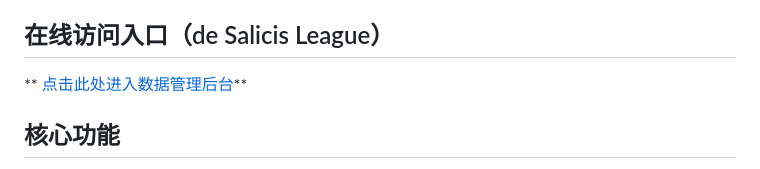
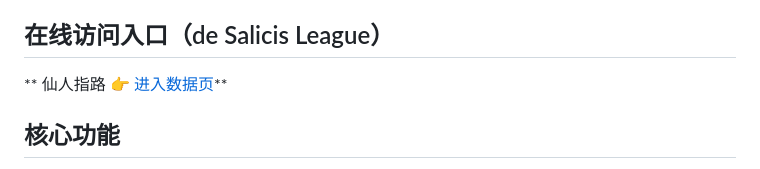
Before and after one commit to Urakamikawa/Magho_datao_de_Urakami, a Markdown page: README.md, the part around the change. GitHub-like rendering.

```diff
--- a/README.md
+++ b/README.md
@@ -4,7 +4,7 @@
 这是一个专为雀友设计的轻量化、可视化日麻战绩统计工具。支持多玩家数据汇总、对局趋势分析以及玩家间胜率对比。
 
 ## 在线访问入口（de Salicis League）
-** [点击此处进入数据管理后台](https://urakamikawa.github.io/Magho_datao_de_Urakami/)**
+** 仙人指路 👉 [进入数据页](https://urakamikawa.github.io/Magho_datao_de_Urakami/)**
 
 ##  核心功能
 - **自动化统计**：录入点棒后自动计算 UMA、顺位、累计点数、均顺等核心指标。
```
